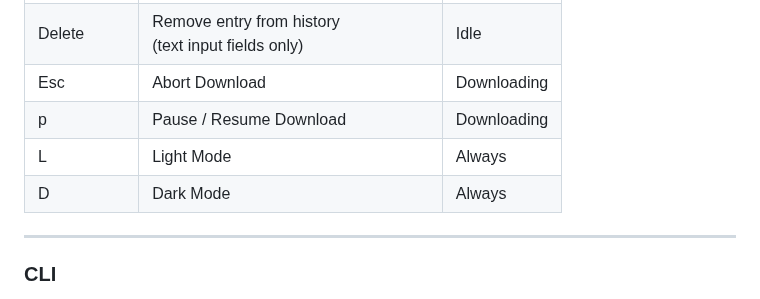
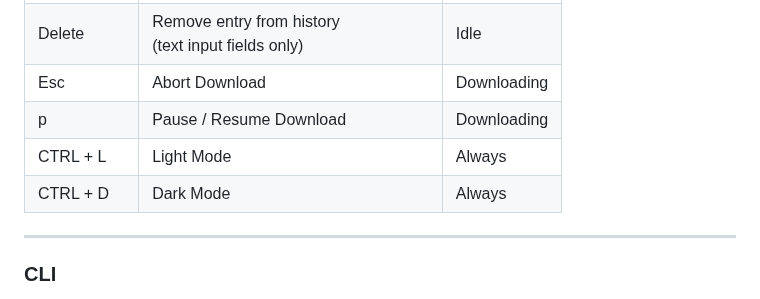
Before and after one commit to ManuelPeh76/Website-Downloader, a Markdown page: readme.md, the part around the change. Rendered like a GitHub page.

Commit message:
Update keyboard shortcuts

```diff
--- a/readme.md
+++ b/readme.md
@@ -86,8 +86,8 @@ After downloading, the data can be saved as a ZIP archive and/or sitemap (if the
 | Delete | Remove entry from history<br>(text input fields only) | Idle |
 | Esc | Abort Download | Downloading |
 | p | Pause / Resume Download | Downloading |
-| L | Light Mode | Always |
-| D | Dark Mode | Always |
+| CTRL + L | Light Mode | Always |
+| CTRL + D | Dark Mode | Always |
 ---
 ### CLI
  Open a command line inside the repo folder and start the tool with
```
